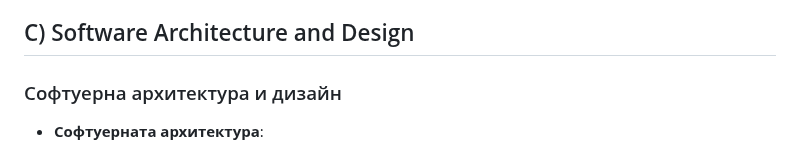
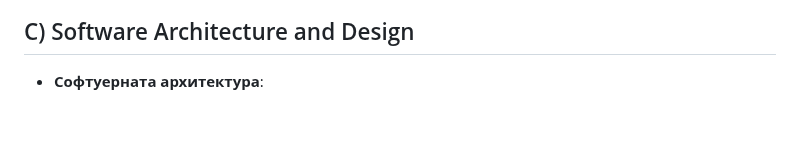
Before and after one commit to HristianBalevski/Software-Engineering-and-DevOps, a Markdown page: README.md, the part around the change. GitHub-like rendering; blank space fills up the shorter version.

```diff
--- a/README.md
+++ b/README.md
@@ -128,8 +128,6 @@ A comprehensive course combining Software Engineering principles with DevOps pra
     - Улесняват управлението на променящите се изисквания.
 
 ## C) Software Architecture and Design
-
-### Софтуерна архитектура и дизайн
 
 - **Софтуерната архитектура**:
 
```
